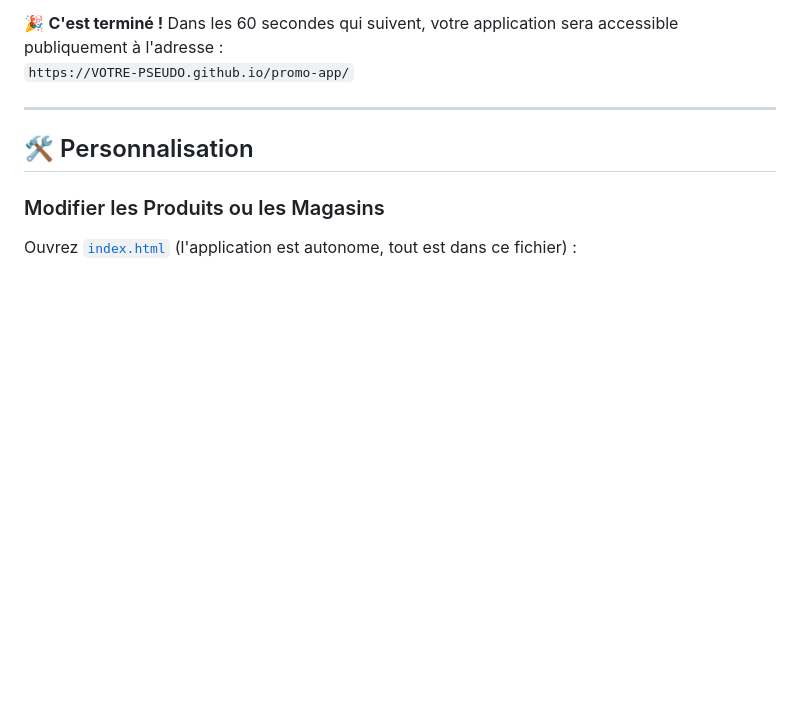
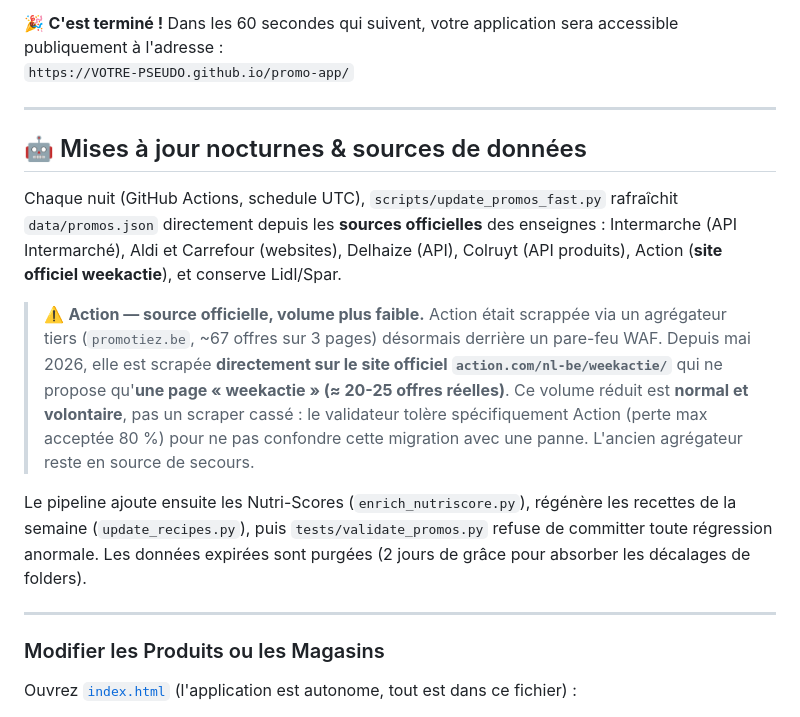
Before and after one commit to borzeeb-coder/magasin, a Markdown page: README.md, the part around the change. Rendered like a GitHub page; blank space fills up the shorter version.

Commit message:
docs(readme): source officielle Action weekactie documentée (volume ~23/sem.)

```diff
--- a/README.md
+++ b/README.md
@@ -68,7 +68,27 @@ git push -u origin main
 
 ---
 
-## 🛠️ Personnalisation
+## 🤖 Mises à jour nocturnes & sources de données
+
+Chaque nuit (GitHub Actions, schedule UTC), `scripts/update_promos_fast.py` rafraîchit
+`data/promos.json` directement depuis les **sources officielles** des enseignes :
+Intermarche (API Intermarché), Aldi et Carrefour (websites), Delhaize (API),
+Colruyt (API produits), Action (**site officiel weekactie**), et conserve Lidl/Spar.
+
+> ⚠️ **Action — source officielle, volume plus faible.** Action était scrappée via un
+> agrégateur tiers (`promotiez.be`, ~67 offres sur 3 pages) désormais derrière un
+> pare-feu WAF. Depuis mai 2026, elle est scrapée **directement sur le site officiel
+> `action.com/nl-be/weekactie/`** qui ne propose qu'**une page « weekactie » (≈ 20-25 offres
+> réelles)**. Ce volume réduit est **normal et volontaire**, pas un scraper cassé : le
+> validateur tolère spécifiquement Action (perte max acceptée 80 %) pour ne pas confondre
+> cette migration avec une panne. L'ancien agrégateur reste en source de secours.
+
+Le pipeline ajoute ensuite les Nutri-Scores (`enrich_nutriscore.py`), régénère les recettes
+de la semaine (`update_recipes.py`), puis `tests/validate_promos.py` refuse de committer toute
+régression anormale. Les données expirées sont purgées (2 jours de grâce pour absorber les
+décalages de folders).
+
+---
 
 ### Modifier les Produits ou les Magasins
 Ouvrez [`index.html`](./index.html) (l'application est autonome, tout est dans ce fichier) :
```
